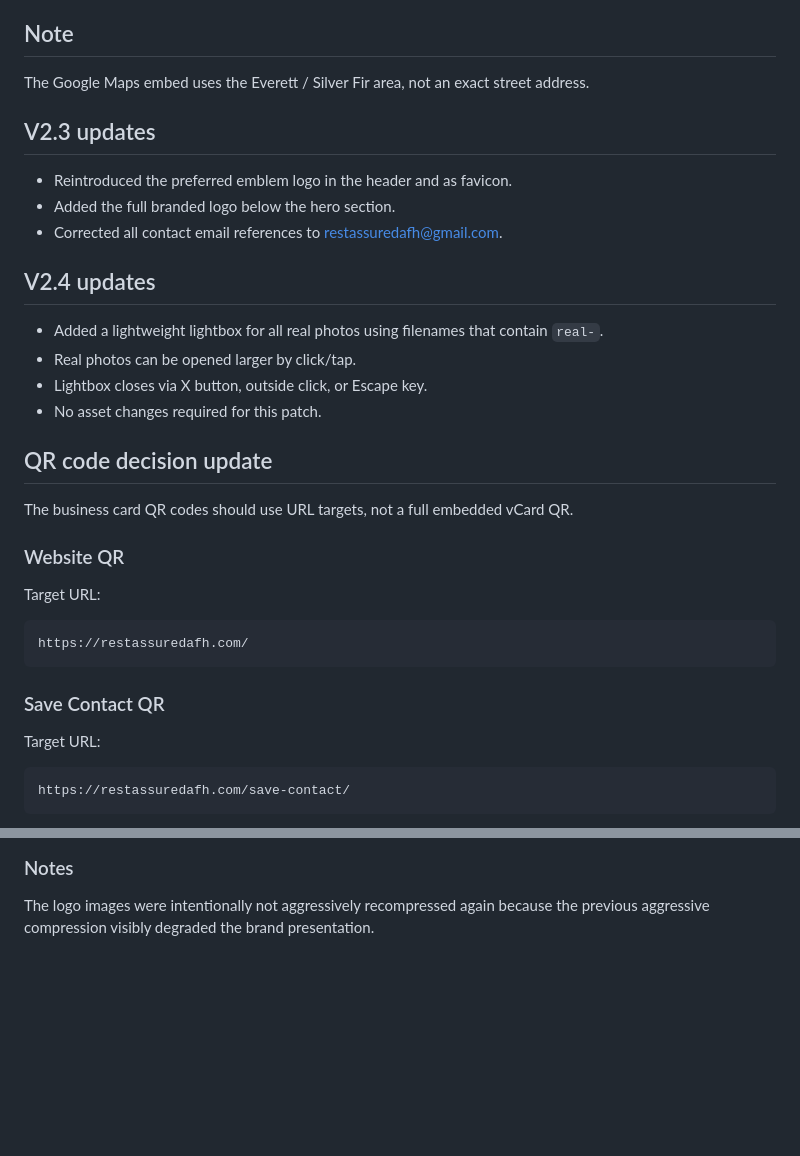
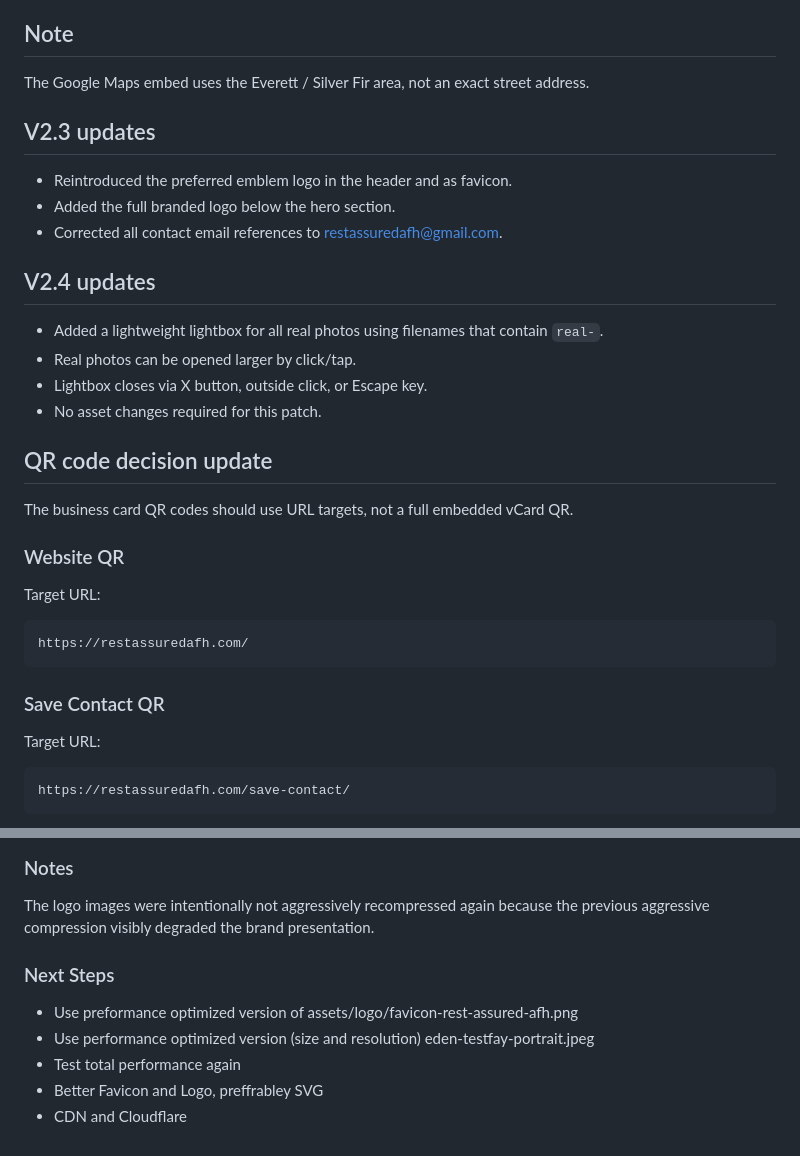
Before and after one commit to melketesfay/eden_tesfay, a Markdown page: README.md, 2 parts joined by grey strips. GitHub-like rendering; blank space fills up the shorter version.

Commit message:
docs: updated readme with next steps

````diff
--- a/README.md
+++ b/README.md
@@ -27,27 +29,28 @@ Deploy-ready static website package.
 - `real-welcome-tray-portrait.jpg` from `WhatsApp Image 2026-05-01 at 18.29.35.jpeg` size (1152, 2048)
 
 ## Note
+
 The Google Maps embed uses the Everett / Silver Fir area, not an exact street address.
 
+## V2.3 updates
 
-## V2.3 updates
 - Reintroduced the preferred emblem logo in the header and as favicon.
 - Added the full branded logo below the hero section.
 - Corrected all contact email references to restassuredafh@gmail.com.
 
+## V2.4 updates
 
-## V2.4 updates
 - Added a lightweight lightbox for all real photos using filenames that contain `real-`.
 - Real photos can be opened larger by click/tap.
 - Lightbox closes via X button, outside click, or Escape key.
 - No asset changes required for this patch.
-
 
 ## QR code decision update
 
 The business card QR codes should use URL targets, not a full embedded vCard QR.
 
 ### Website QR
+
 Target URL:
 
 ```text
@@ -55,6 +58,7 @@ https://restassuredafh.com/
 ```
 
 ### Save Contact QR
+
 Target URL:
 
 ```text
@@ -232,3 +236,11 @@ This patch targets the remaining mobile Lighthouse image delivery warnings witho
 ### Notes
 
 The logo images were intentionally not aggressively recompressed again because the previous aggressive compression visibly degraded the brand presentation.
+
+### Next Steps
+
+- Use preformance optimized version of assets/logo/favicon-rest-assured-afh.png
+- Use performance optimized version (size and resolution) eden-testfay-portrait.jpeg
+- Test total performance again
+- Better Favicon and Logo, preffrabley SVG
+- CDN and Cloudflare
````
Also changed, not shown: other parts of README.md (+2 -0 lines).
